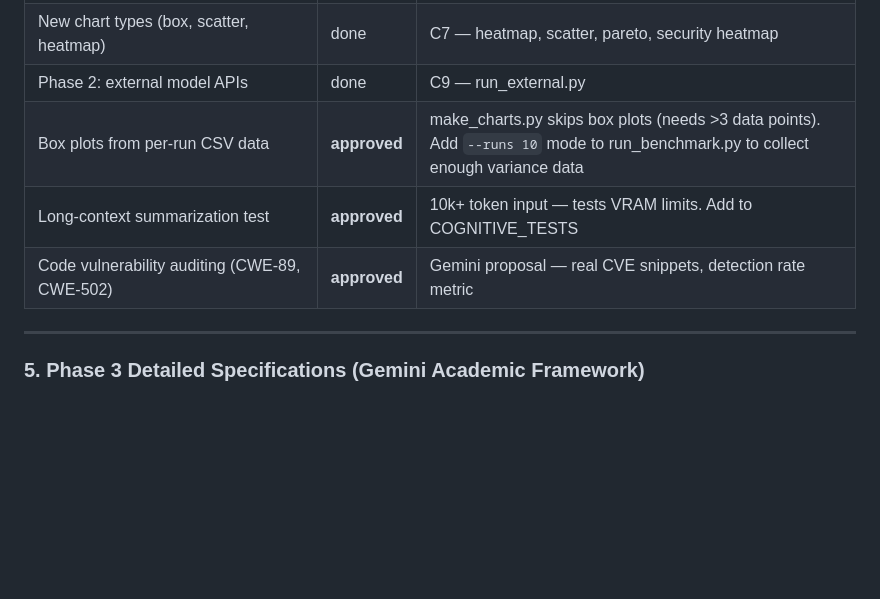
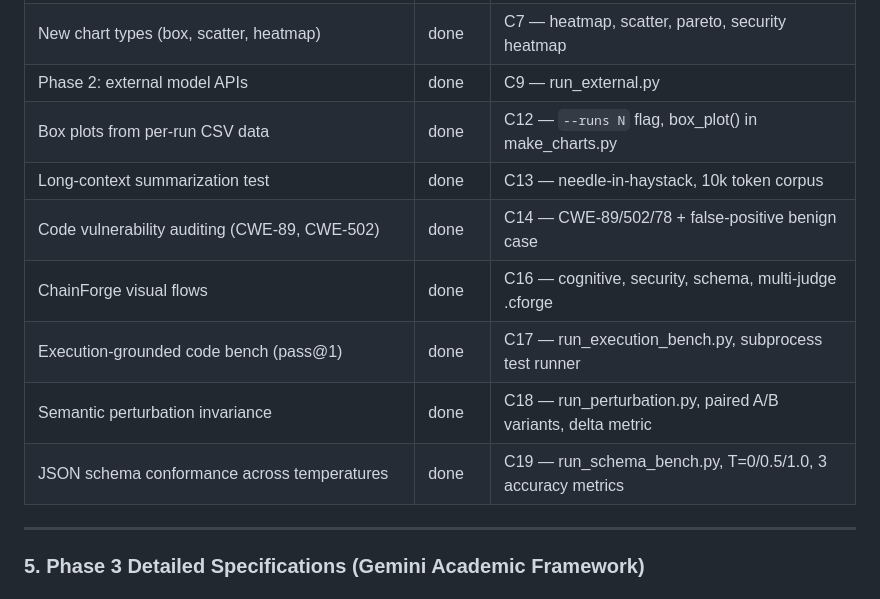
Before and after one commit to Research-Ready/uc12-chainforge-eval, a Markdown page: BRAINSTORM.md, the part around the change. GitHub-like rendering; blank space fills up the shorter version.

Commit message:
chore: sync coordination + brainstorm to Phase 4 complete state

```diff
--- a/BRAINSTORM.md
+++ b/BRAINSTORM.md
@@ -92,9 +92,13 @@ To render the unbundled academic paper and separate visualizations, the summary
 | Add 3 new categories (multi-turn, structured output, injection resistance) | done | C4, C5 |
 | New chart types (box, scatter, heatmap) | done | C7 — heatmap, scatter, pareto, security heatmap |
 | Phase 2: external model APIs | done | C9 — run_external.py |
-| Box plots from per-run CSV data | **approved** | make_charts.py skips box plots (needs >3 data points). Add `--runs 10` mode to run_benchmark.py to collect enough variance data |
-| Long-context summarization test | **approved** | 10k+ token input — tests VRAM limits. Add to COGNITIVE_TESTS |
-| Code vulnerability auditing (CWE-89, CWE-502) | **approved** | Gemini proposal — real CVE snippets, detection rate metric |
+| Box plots from per-run CSV data | done | C12 — `--runs N` flag, box_plot() in make_charts.py |
+| Long-context summarization test | done | C13 — needle-in-haystack, 10k token corpus |
+| Code vulnerability auditing (CWE-89, CWE-502) | done | C14 — CWE-89/502/78 + false-positive benign case |
+| ChainForge visual flows | done | C16 — cognitive, security, schema, multi-judge .cforge |
+| Execution-grounded code bench (pass@1) | done | C17 — run_execution_bench.py, subprocess test runner |
+| Semantic perturbation invariance | done | C18 — run_perturbation.py, paired A/B variants, delta metric |
+| JSON schema conformance across temperatures | done | C19 — run_schema_bench.py, T=0/0.5/1.0, 3 accuracy metrics |
 
 ---
 
```
Also changed, not shown: COORDINATION.md (+10 -8 lines).
